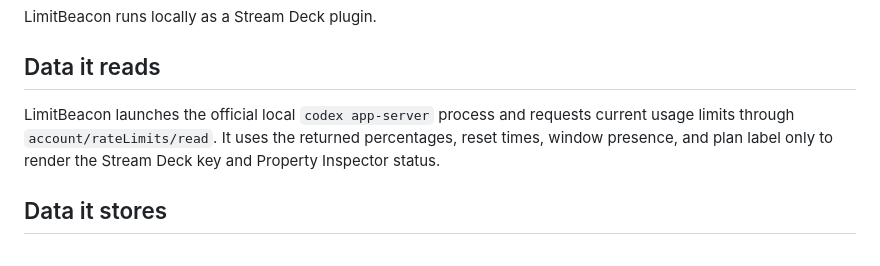
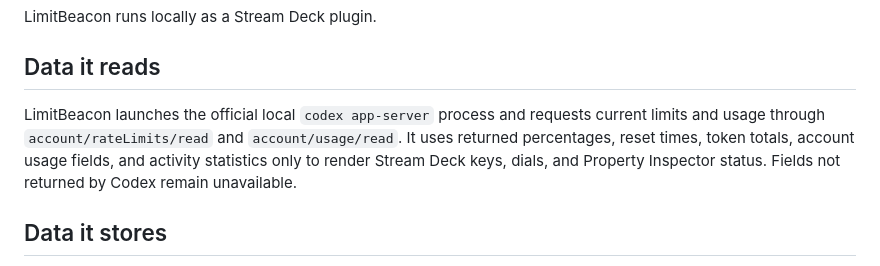
Before and after one commit to jelicanin/limitbeacon-streamdeck, a Markdown page: PRIVACY.md, the part around the change. Rendered like a GitHub page.

```diff
--- a/PRIVACY.md
+++ b/PRIVACY.md
@@ -4,7 +4,7 @@ LimitBeacon runs locally as a Stream Deck plugin.
 
 ## Data it reads
 
-LimitBeacon launches the official local `codex app-server` process and requests current usage limits through `account/rateLimits/read`. It uses the returned percentages, reset times, window presence, and plan label only to render the Stream Deck key and Property Inspector status.
+LimitBeacon launches the official local `codex app-server` process and requests current limits and usage through `account/rateLimits/read` and `account/usage/read`. It uses returned percentages, reset times, token totals, account usage fields, and activity statistics only to render Stream Deck keys, dials, and Property Inspector status. Fields not returned by Codex remain unavailable.
 
 ## Data it stores
 
```
Also changed, not shown: README.md (+35 -2 lines), docs/assets/limitbeacon-dial-activity-stats.png (added), docs/assets/limitbeacon-dial-credits-spend.png (added), docs/assets/limitbeacon-dial-daily-tokens.png (added), docs/assets/limitbeacon-dial-limit-browser.png (added), docs/assets/limitbeacon-views.png (added).
